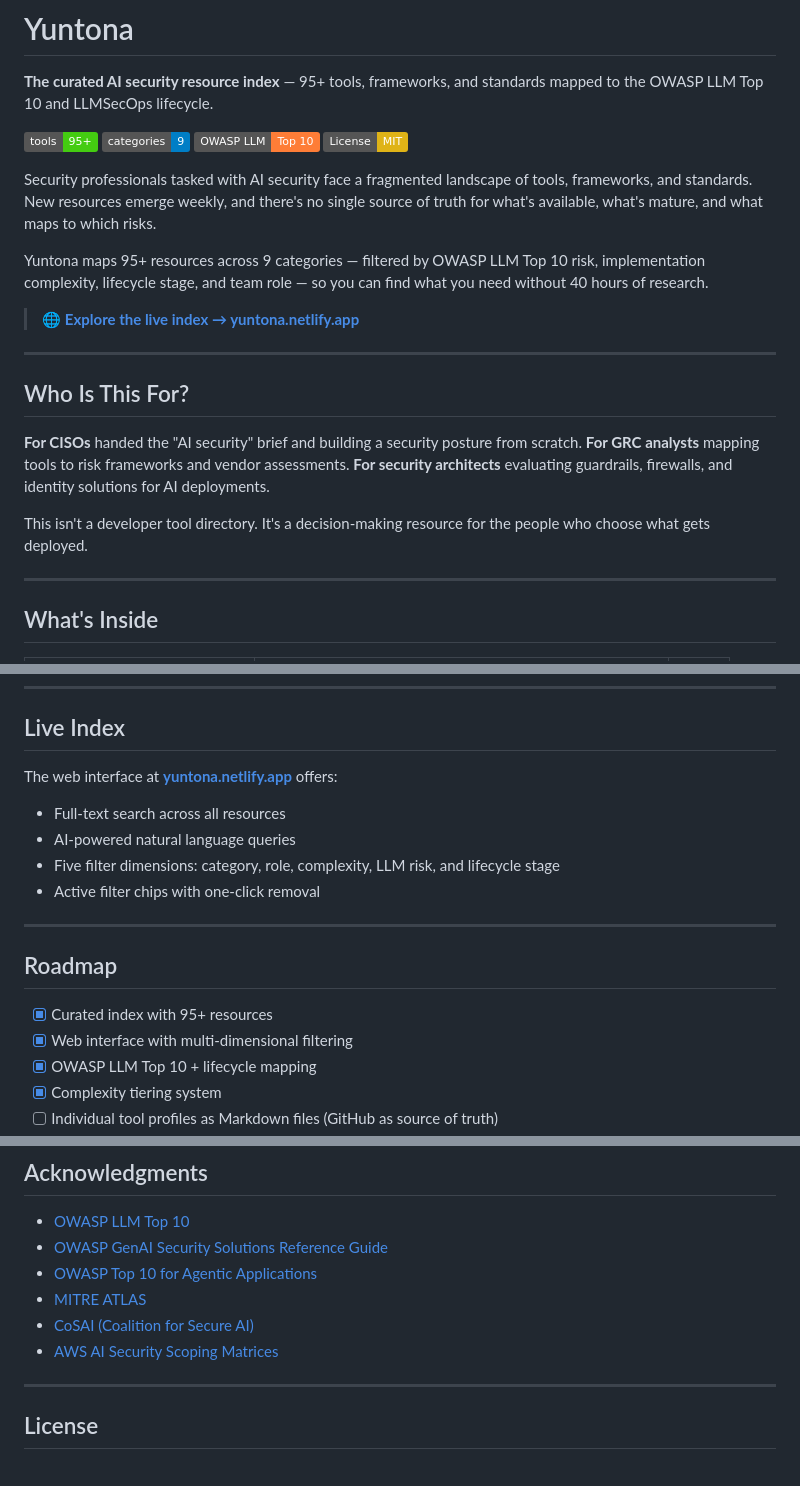
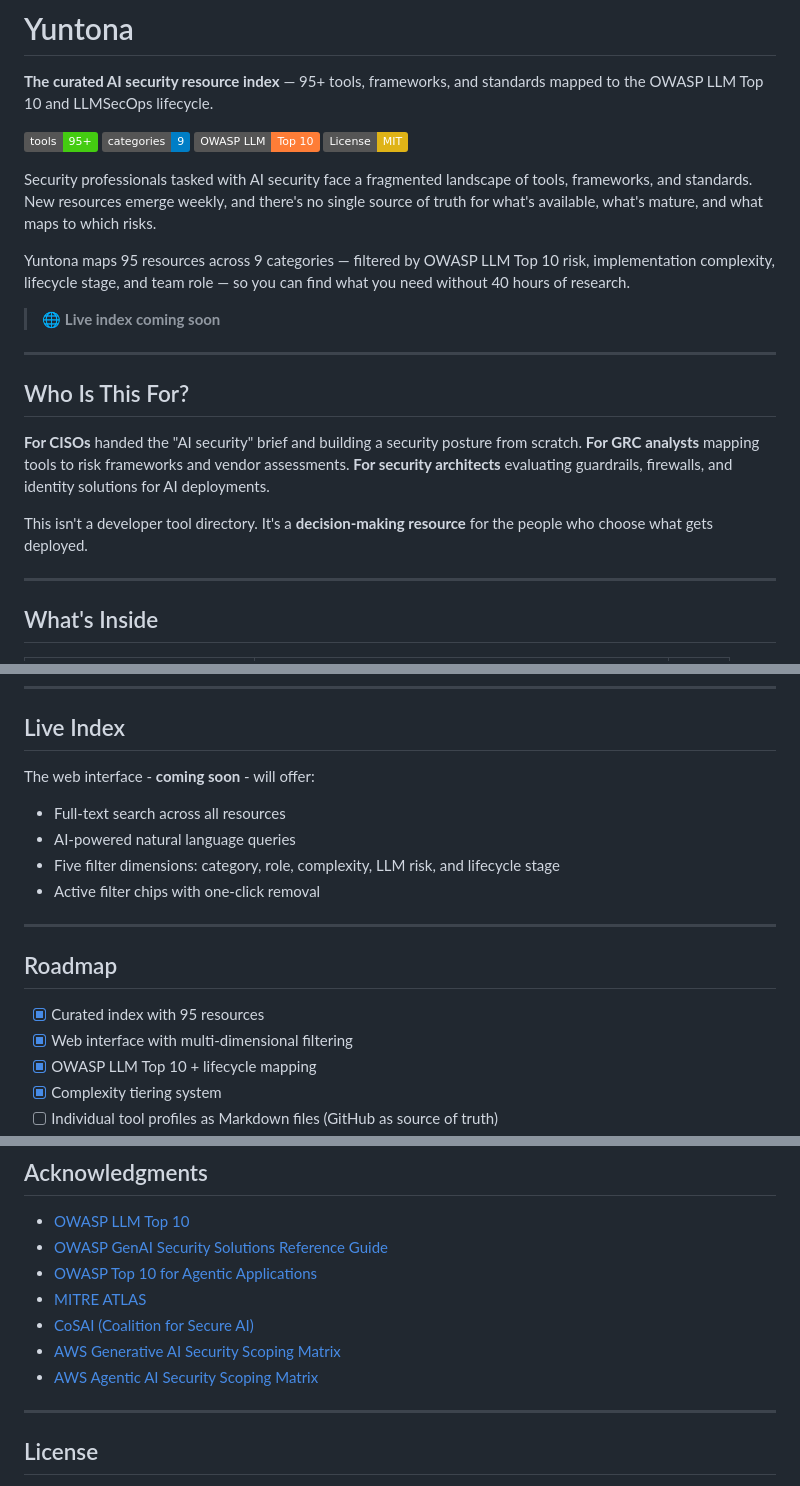
Before and after one commit to craftedbyfabio/yuntona, a Markdown page: README.md, 3 parts joined by grey strips. GitHub-like rendering; badges without logos.

Commit message:
Update README.md
minor updates to reflect missing live index

```diff
--- a/README.md
+++ b/README.md
@@ -9,9 +9,9 @@
 
 Security professionals tasked with AI security face a fragmented landscape of tools, frameworks, and standards. New resources emerge weekly, and there's no single source of truth for what's available, what's mature, and what maps to which risks.
 
-Yuntona maps 95+ resources across 9 categories — filtered by OWASP LLM Top 10 risk, implementation complexity, lifecycle stage, and team role — so you can find what you need without 40 hours of research.
+Yuntona maps 95 resources across 9 categories — filtered by OWASP LLM Top 10 risk, implementation complexity, lifecycle stage, and team role — so you can find what you need without 40 hours of research.
 
-> 🌐 **[Explore the live index → yuntona.netlify.app](https://yuntona.netlify.app)**
+> 🌐 **Live index coming soon**
 
 ---
 
@@ -21,7 +21,7 @@ Yuntona maps 95+ resources across 9 categories — filtered by OWASP LLM Top 10
 **For GRC analysts** mapping tools to risk frameworks and vendor assessments.
 **For security architects** evaluating guardrails, firewalls, and identity solutions for AI deployments.
 
-This isn't a developer tool directory. It's a decision-making resource for the people who choose what gets deployed.
+This isn't a developer tool directory. It's a **decision-making resource** for the people who choose what gets deployed.
 
 ---
 
@@ -78,7 +78,7 @@ Scope → Augment → Develop → Test → Release → Deploy → Operate → Mo
 
 ## Live Index
 
-The web interface at **[yuntona.netlify.app](https://yuntona.netlify.app)** offers:
+The web interface - **coming soon** - will offer:
 
 - Full-text search across all resources
 - AI-powered natural language queries
@@ -89,7 +89,7 @@ The web interface at **[yuntona.netlify.app](https://yuntona.netlify.app)** offe
 
 ## Roadmap
 
-- [x] Curated index with 95+ resources
+- [x] Curated index with 95 resources
 - [x] Web interface with multi-dimensional filtering
 - [x] OWASP LLM Top 10 + lifecycle mapping
 - [x] Complexity tiering system
@@ -125,8 +125,8 @@ Yuntona is curated by [Fabio](https://github.com/craftedbyfabio), a cybersecurit
 - [OWASP Top 10 for Agentic Applications](https://genai.owasp.org/resource/owasp-top-10-for-agentic-applications-for-2026/)
 - [MITRE ATLAS](https://atlas.mitre.org/)
 - [CoSAI (Coalition for Secure AI)](https://github.com/cosai-oasis)
-- [AWS AI Security Scoping Matrices](https://docs.aws.amazon.com/prescriptive-guidance/latest/llm-prompt-engineering-best-practices/welcome.html)
-
+- [AWS Generative AI Security Scoping Matrix](https://aws.amazon.com/ai/security/generative-ai-scoping-matrix/)
+- [AWS Agentic AI Security Scoping Matrix](https://aws.amazon.com/ai/security/agentic-ai-scoping-matrix/)
 ---
 
 ## License
```
